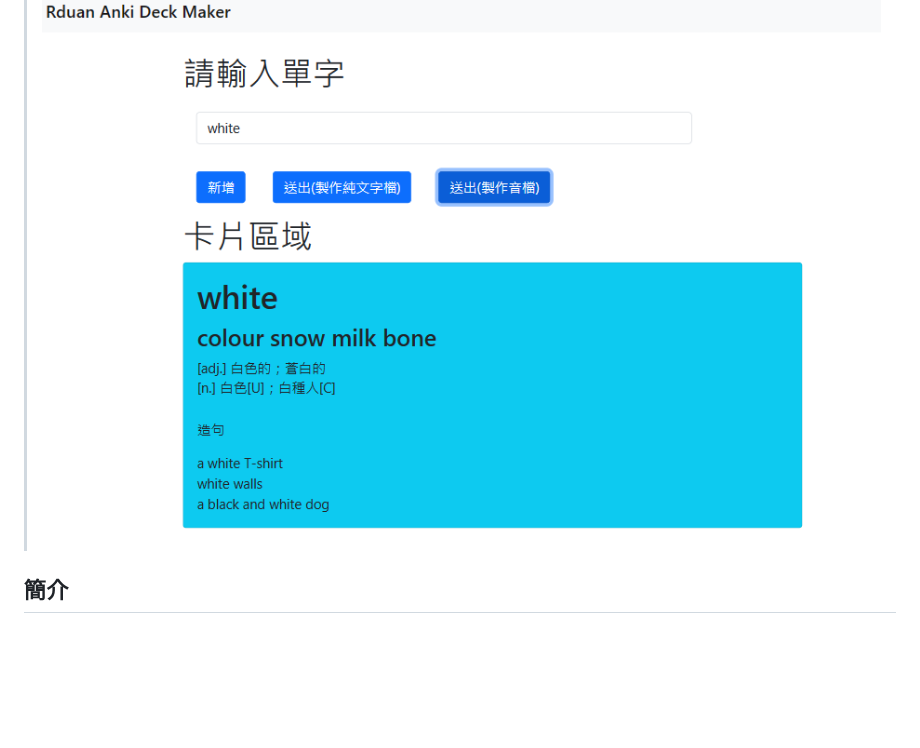
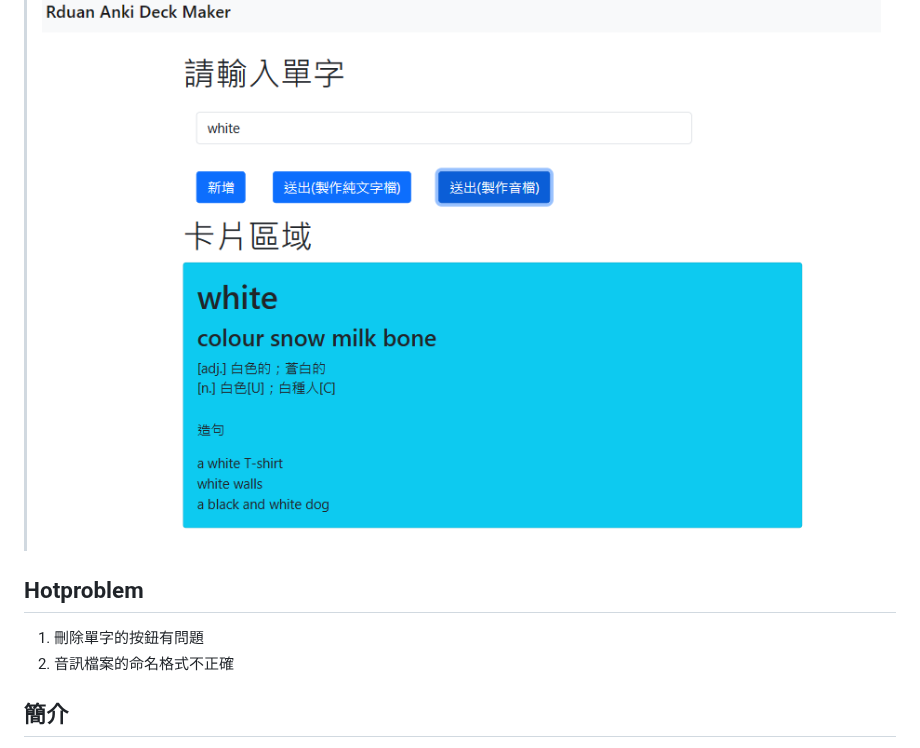
Before and after one commit to Rduanchen/RduanAnkiMaker, a Markdown page: README.md, the part around the change. GitHub-like rendering; blank space fills up the shorter version.

Commit message:
Update README.md updated hotproblem

```diff
--- a/README.md
+++ b/README.md
@@ -1,6 +1,11 @@
 # RduanAnkiMaker
 > V.0.1.1
 ![alt text](https://raw.githubusercontent.com/Rduanchen/RduanAnkiMaker/main/image.png)
+
+## Hotproblem
+1. 刪除單字的按鈕有問題
+2. 音訊檔案的命名格式不正確
+
 ## 簡介
 RduanAnkiMaker 是一個用來製作 Anki 卡片的工具，安裝完之後，只需要輸入您想輸入的音文字母，就可以自動製作含有英文定義、翻譯、造句、音訊等資料的 Anki txt 檔案，您只需要將其匯入到Anki即可
 
```
